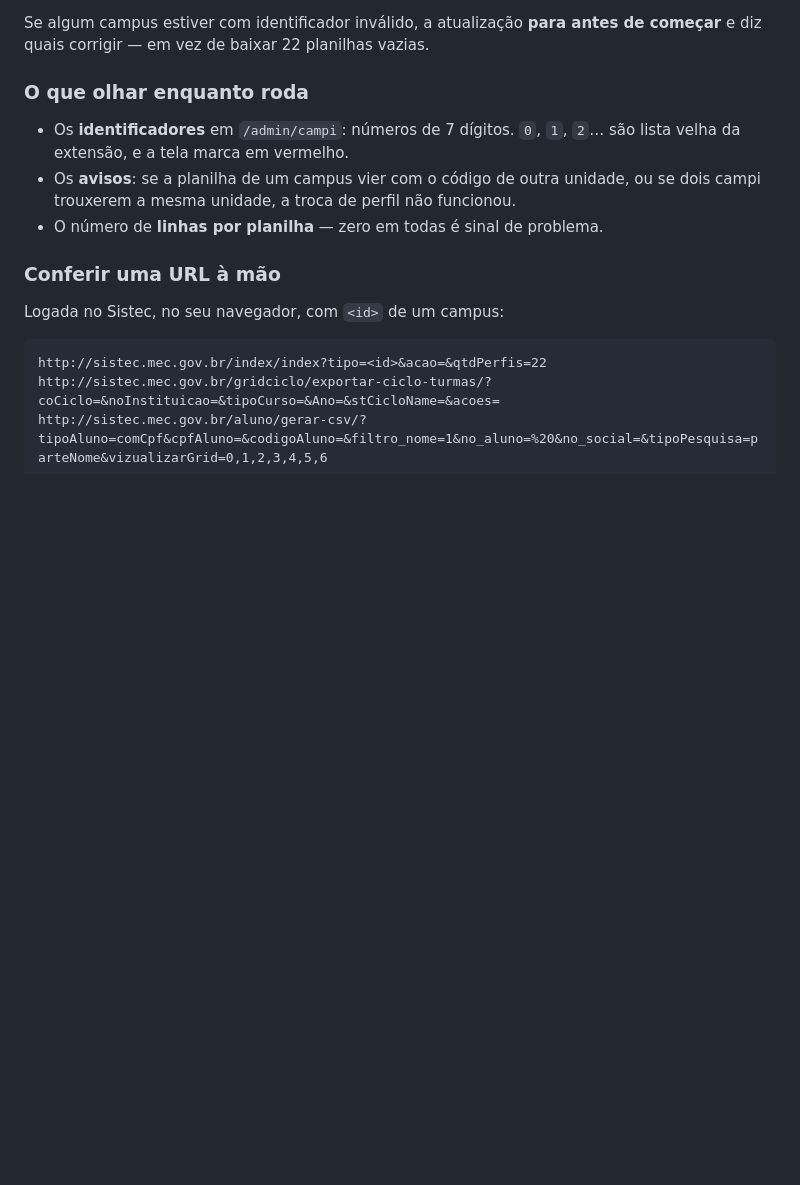
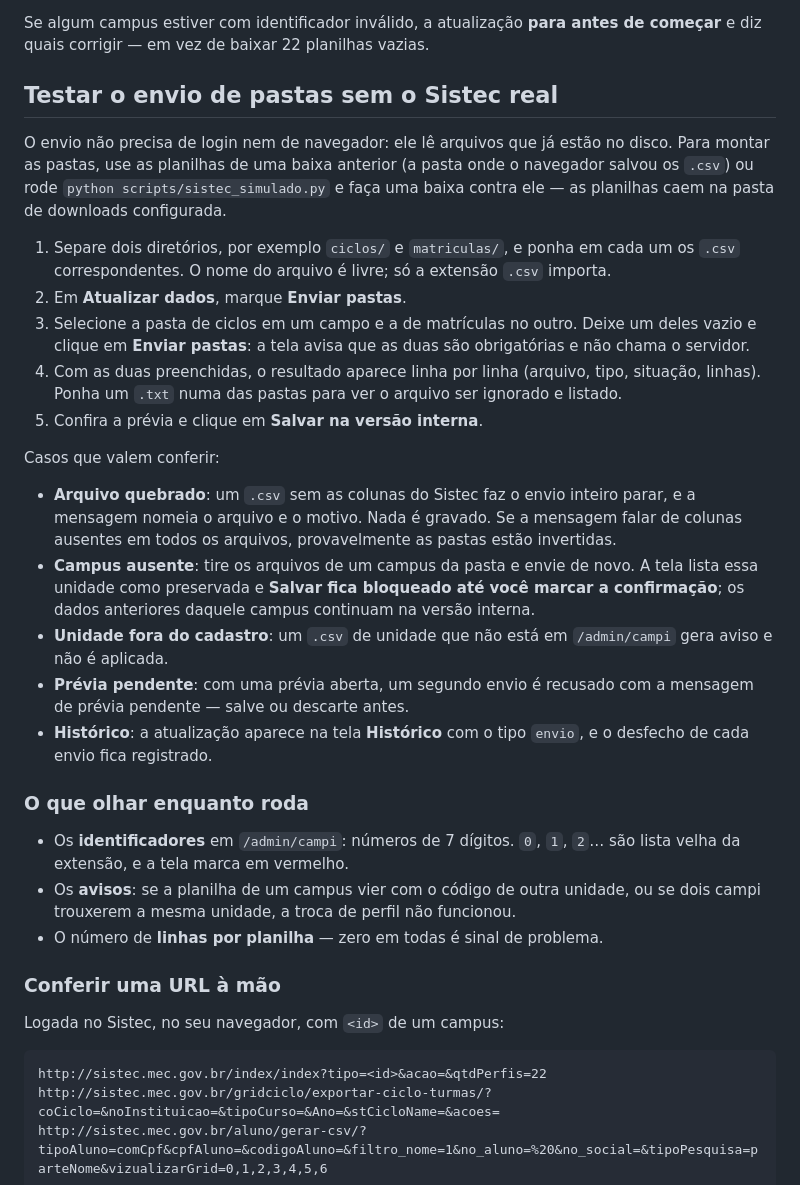
Before and after one commit to fabiodinizrossi/CalcSISTEC, a Markdown page: TESTAR.md, the part around the change. Rendered like a GitHub page; blank space fills up the shorter version.

```diff
--- a/TESTAR.md
+++ b/TESTAR.md
@@ -78,6 +78,38 @@ identificadores.
 
 Se algum campus estiver com identificador inválido, a atualização **para antes de
 começar** e diz quais corrigir — em vez de baixar 22 planilhas vazias.
+
+## Testar o envio de pastas sem o Sistec real
+
+O envio não precisa de login nem de navegador: ele lê arquivos que já estão no disco.
+Para montar as pastas, use as planilhas de uma baixa anterior (a pasta onde o navegador
+salvou os `.csv`) ou rode `python scripts/sistec_simulado.py` e faça uma baixa contra ele
+— as planilhas caem na pasta de downloads configurada.
+
+1. Separe dois diretórios, por exemplo `ciclos/` e `matriculas/`, e ponha em cada um os
+   `.csv` correspondentes. O nome do arquivo é livre; só a extensão `.csv` importa.
+2. Em **Atualizar dados**, marque **Enviar pastas**.
+3. Selecione a pasta de ciclos em um campo e a de matrículas no outro. Deixe um deles
+   vazio e clique em **Enviar pastas**: a tela avisa que as duas são obrigatórias e não
+   chama o servidor.
+4. Com as duas preenchidas, o resultado aparece linha por linha (arquivo, tipo, situação,
+   linhas). Ponha um `.txt` numa das pastas para ver o arquivo ser ignorado e listado.
+5. Confira a prévia e clique em **Salvar na versão interna**.
+
+Casos que valem conferir:
+
+- **Arquivo quebrado**: um `.csv` sem as colunas do Sistec faz o envio inteiro parar, e a
+  mensagem nomeia o arquivo e o motivo. Nada é gravado. Se a mensagem falar de colunas
+  ausentes em todos os arquivos, provavelmente as pastas estão invertidas.
+- **Campus ausente**: tire os arquivos de um campus da pasta e envie de novo. A tela lista
+  essa unidade como preservada e **Salvar fica bloqueado até você marcar a confirmação**;
+  os dados anteriores daquele campus continuam na versão interna.
+- **Unidade fora do cadastro**: um `.csv` de unidade que não está em `/admin/campi` gera
+  aviso e não é aplicada.
+- **Prévia pendente**: com uma prévia aberta, um segundo envio é recusado com a mensagem
+  de prévia pendente — salve ou descarte antes.
+- **Histórico**: a atualização aparece na tela **Histórico** com o tipo `envio`, e o
+  desfecho de cada envio fica registrado.
 
 ### O que olhar enquanto roda
 
```
Also changed, not shown: README.md (+26 -2 lines), 1 other file.
